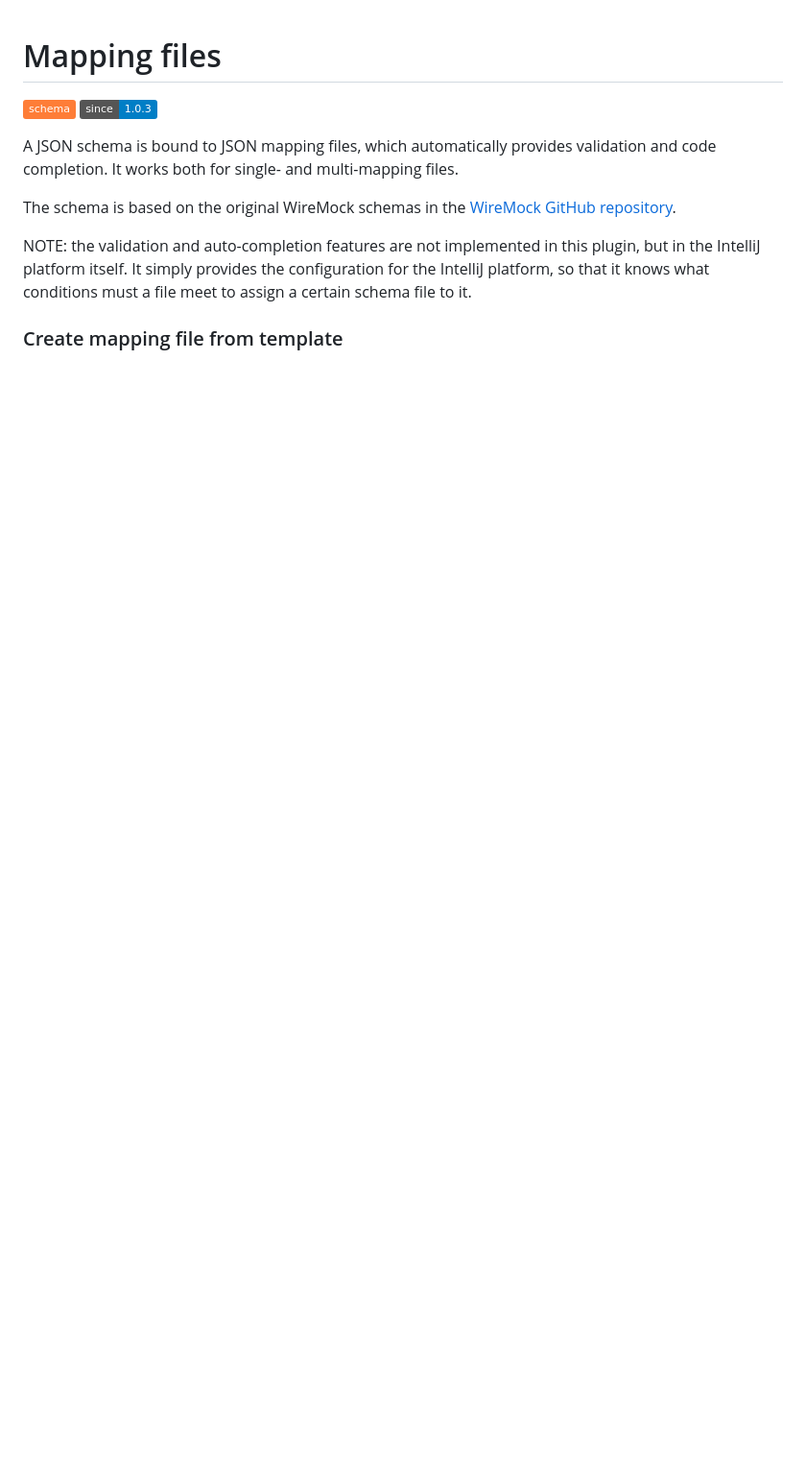
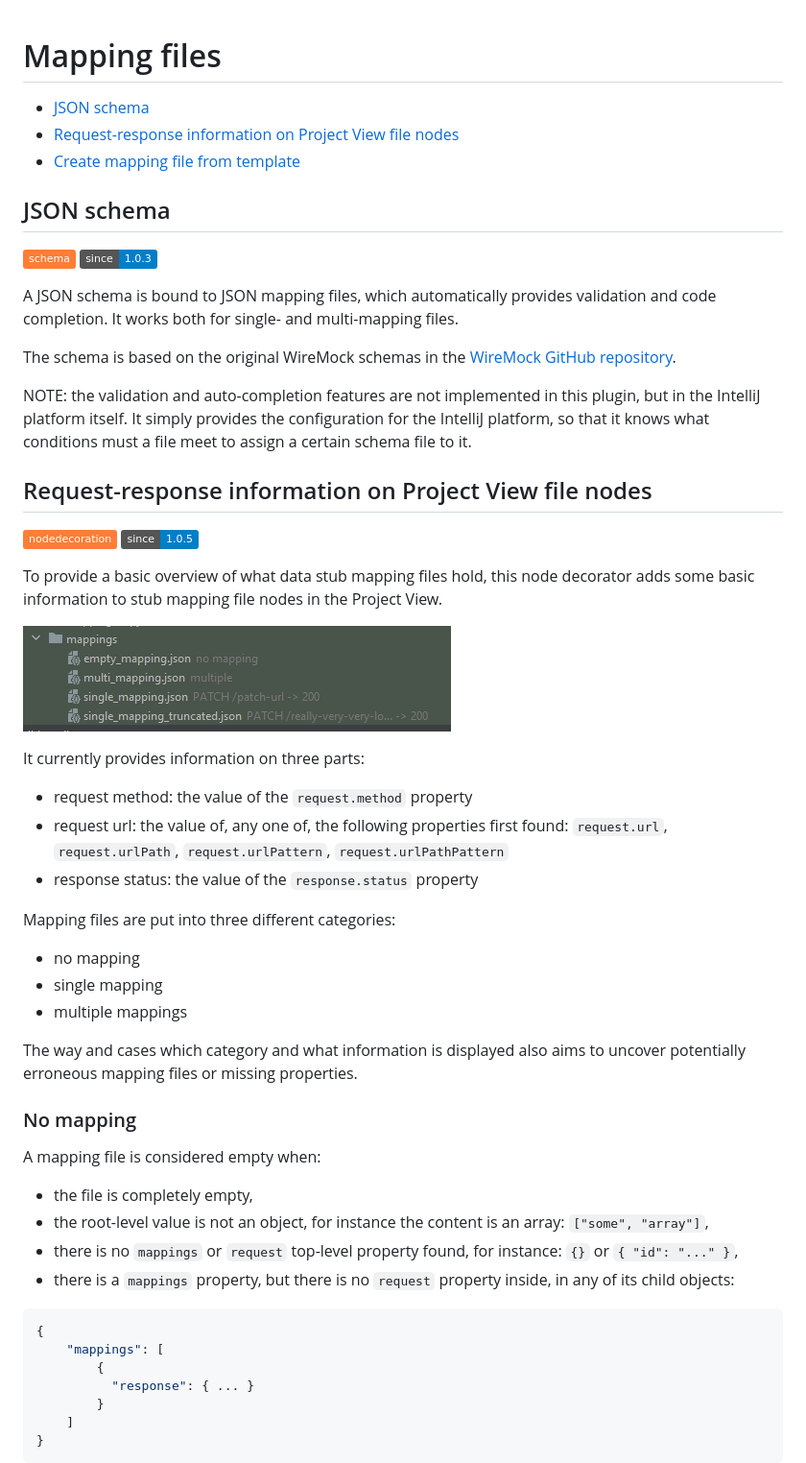
Before and after one commit to picimako/wiremocha, a Markdown page: docs/mapping_files.md, the part around one of its changes. Shown at 96% size. GitHub-like rendering; pictures changed too: docs/assets/mapping_file_node_decoration.png (added); badges without logos; blank space fills up the shorter version.

Commit message:
#31: Add documentation for mapping file node decoration

````diff
--- a/docs/mapping_files.md
+++ b/docs/mapping_files.md
@@ -1,4 +1,12 @@
 # Mapping files
+
+<!-- TOC -->
+* [JSON schema](#json-schema)
+* [Request-response information on Project View file nodes](#request-response-information-on-project-view-file-nodes)
+* [Create mapping file from template](#create-mapping-file-from-template)
+<!-- TOC -->
+
+## JSON schema
 
 ![](https://img.shields.io/badge/schema-orange) ![](https://img.shields.io/badge/since-1.0.3-blue)
 
@@ -13,4 +21,42 @@ itself.
 It simply provides the configuration for the IntelliJ platform, so that it knows what conditions must a file meet to
 assign a certain schema file to it.
 
-### Create mapping file from template
+## Request-response information on Project View file nodes
+
+![](https://img.shields.io/badge/nodedecoration-orange) ![](https://img.shields.io/badge/since-1.0.5-blue)
+
+To provide a basic overview of what data stub mapping files hold, this node decorator adds some basic information to
+stub mapping file nodes in the Project View.
+
+![mapping_file_node_decoration](assets/mapping_file_node_decoration.png)
+
+It currently provides information on three parts:
+- request method: the value of the `request.method` property
+- request url: the value of, any one of, the following properties first found: `request.url`, `request.urlPath`, `request.urlPattern`, `request.urlPathPattern`
+- response status: the value of the `response.status` property
+
+Mapping files are put into three different categories:
+- no mapping
+- single mapping
+- multiple mappings
+
+The way and cases which category and what information is displayed also aims to uncover potentially erroneous mapping files or missing properties.
+
+### No mapping
+
+A mapping file is considered empty when:
+
+- the file is completely empty,
+- the root-level value is not an object, for instance the content is an array: `["some", "array"]`,
+- there is no `mappings` or `request` top-level property found, for instance: `{}` or `{ "id": "..." }`,
+- there is a `mappings` property, but there is no `request` property inside, in any of its child objects:
+```json
+{
+    "mappings": [
+        {
+          "response": { ... }
+        }
+    ]
+}
+```
+
````
Also changed, not shown: other parts of docs/mapping_files.md (+112 -0 lines), docs/assets/mapping_file_node_decoration_toolbar_action.png (added).
